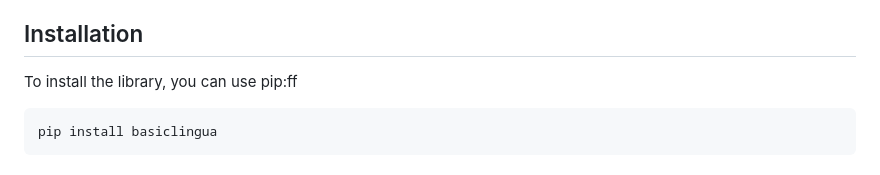
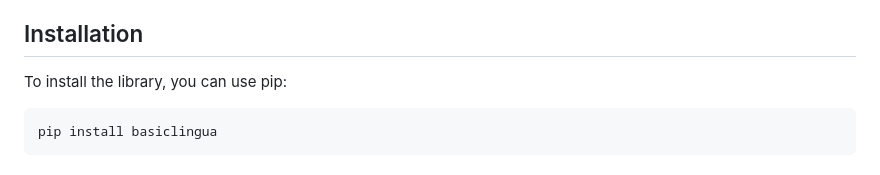
Before and after one commit to FareedKhan-dev/basiclingua-LLM-Based-NLP, a Markdown page: README.md, the part around the change. GitHub-like rendering.

Commit message:
grammer correction

````diff
--- a/README.md
+++ b/README.md
@@ -26,7 +26,7 @@ The problem that we plan to tackle is the increasing complexity and difficulty o
 
 ## Installation
 
-To install the library, you can use pip:ff
+To install the library, you can use pip:
 
 ```bash
 pip install basiclingua
````
